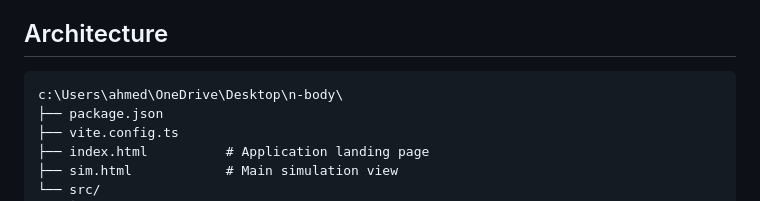
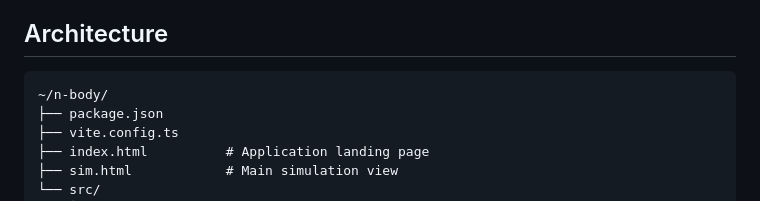
Before and after one commit to sahmed0/galaxy-n-body-simulation, a Markdown page: README.md, the part around the change. GitHub-like rendering.

Commit message:
architecture diagram

````diff
--- a/README.md
+++ b/README.md
@@ -66,7 +66,7 @@ A high-performance, real-time galactic N-body simulation leveraging TypeScript,
 ## Architecture
 
 ```text
-c:\Users\ahmed\OneDrive\Desktop\n-body\
+~/n-body/
 ├── package.json
 ├── vite.config.ts
 ├── index.html          # Application landing page
````
